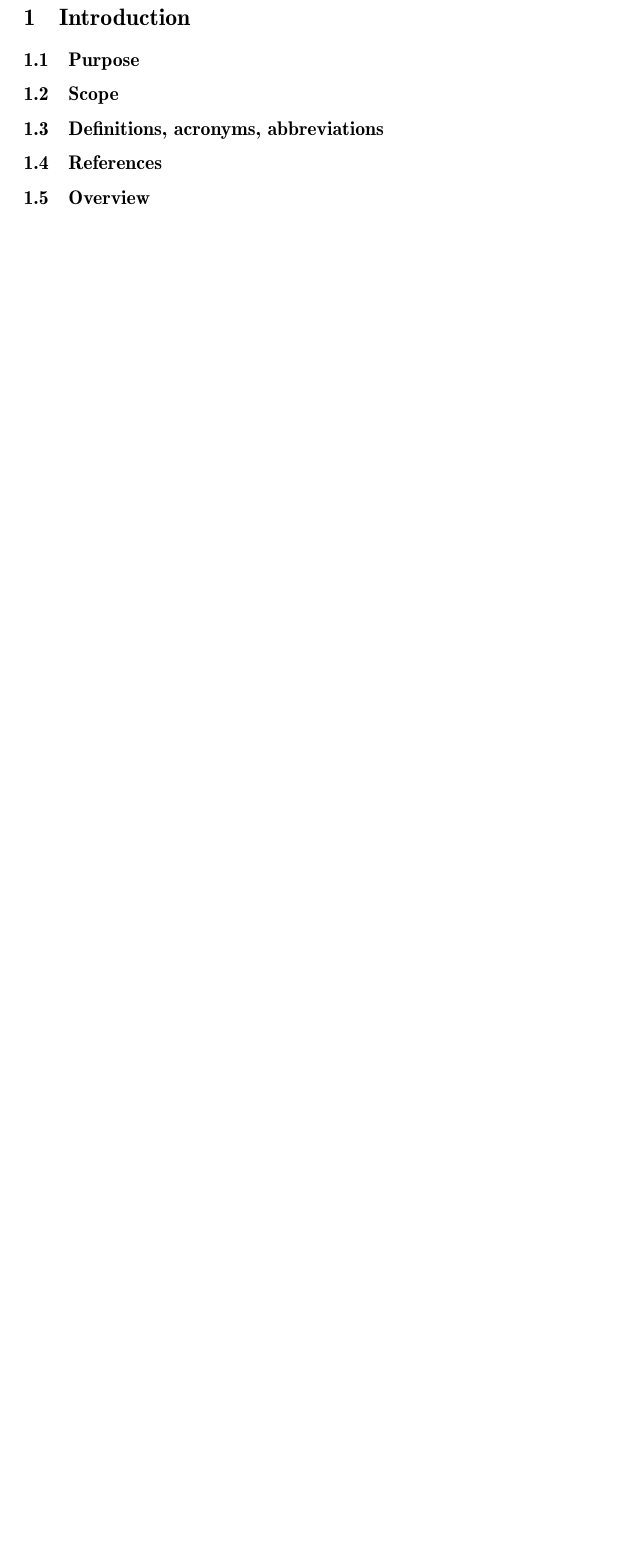
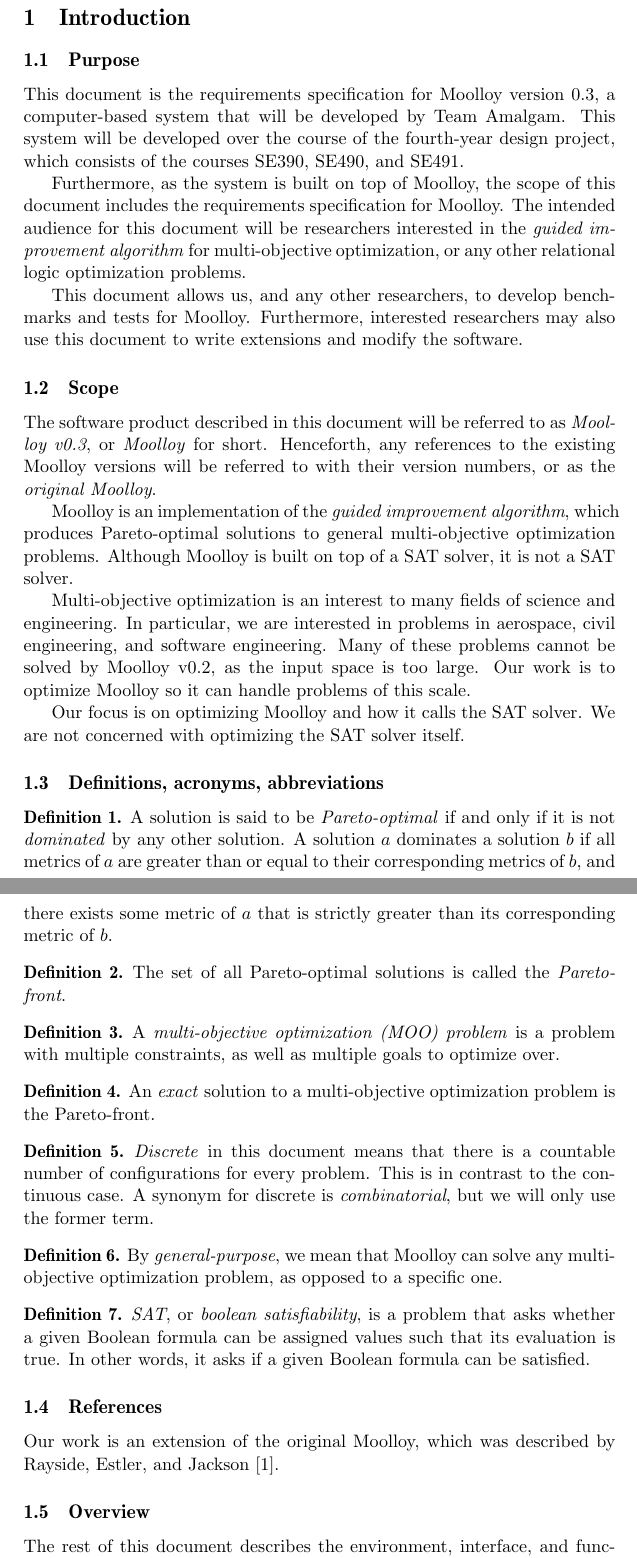
Before and after one commit to TeamAmalgam/documents, a LaTeX paper (specification/main.tex): part of page 2 of 2 before the commit and two parts of pages 2 and 3 of 4 after it, the two joined at a grey line, cut so that both start at the same text, the shorter picture padded with empty space. Compiled offline with pdfLaTeX.

Commit message:
Add introduction and references to SRS

```diff
--- a/specification/main.tex
+++ b/specification/main.tex
@@ -6,6 +6,11 @@
 
 \usepackage[T1]{fontenc}
 \usepackage{ae,aecompl}
+
+% For definitions
+\usepackage{amsthm}
+\theoremstyle{definition}
+\newtheorem{mydef}{Definition}
 
 \usepackage[%
   style=ieee,
@@ -26,20 +31,55 @@ SE390 Requirements Specification for Team Amalgam
 \newpage
 
 %%%%%%%%%%%%%%%%%%%%%%%%%%%%%%%%%%%%%%%%%%%%%%%%%%%%%%%%%%%%%%%%%%%%%%
-\section{Introduction} % Introduction to the document
+\section{Introduction}
 \subsection{Purpose}
 % Purpose of the document
 % Who is intended audience?
 % How is it to be used?
 % .25-.5 pages
 
+This document is the requirements specification for Moolloy version
+0.3, a computer-based system that will be developed by Team Amalgam.
+This system will be developed over the course of the fourth-year design
+project, which consists of the courses SE390, SE490, and SE491.
+
+Furthermore, as the system is built on top of Moolloy, the scope of
+this document includes the requirements specification for Moolloy.
+The intended audience for this document will be researchers interested
+in the \textit{guided improvement algorithm} for multi-objective
+optimization, or any other relational logic optimization problems.
+
+This document allows us, and any other researchers, to develop
+benchmarks and tests for Moolloy. Furthermore, interested researchers
+may also use this document to write extensions and modify the software.
+
 \subsection{Scope}
 % Name of the software product
 % Overview of the product - what it will/ will not do
-% Summary of the application of the the software, including benefits
+% Summary of the application of the software, including benefits
 % and goals
 % The boundaries of the product
 % .25-.5 pages
+
+The software product described in this document will be referred to as
+\textit{Moolloy v0.3}, or \textit{Moolloy} for short. Henceforth, any
+references to the existing Moolloy versions will be referred to with
+their version numbers, or as the \textit{original Moolloy}.
+
+Moolloy is an implementation of the \textit{guided improvement
+algorithm}, which produces Pareto-optimal solutions to general
+multi-objective optimization problems. Although Moolloy is built on top
+of a SAT solver, it is not a SAT solver.
+
+Multi-objective optimization is an interest to many fields of science
+and engineering. In particular, we are interested in problems in
+aerospace, civil engineering, and software engineering. Many of these
+problems cannot be solved by Moolloy v0.2, as the input space is too
+large. Our work is to optimize Moolloy so it can handle problems of
+this scale.
+
+Our focus is on optimizing Moolloy and how it calls the SAT solver. We
+are not concerned with optimizing the SAT solver itself.
 
 \subsection{Definitions, acronyms, abbreviations}
 % Usually for domain-level definitions
@@ -48,13 +88,59 @@ SE390 Requirements Specification for Team Amalgam
 % Explain any notational conventions for any deviations from the
 % standard UML notation
 
+\begin{mydef}
+A solution is said to be \textit{Pareto-optimal} if and only if it is
+not \textit{dominated} by any other solution. A solution $a$ dominates
+a solution $b$ if all metrics of $a$ are greater than or equal to their
+corresponding metrics of $b$, and there exists some metric of $a$ that
+is strictly greater than its corresponding metric of $b$.
+\end{mydef}
+
+\begin{mydef}
+The set of all Pareto-optimal solutions is called the
+\textit{Pareto-front}.
+\end{mydef}
+
+\begin{mydef}
+A \textit{multi-objective optimization (MOO) problem} is a problem with
+multiple constraints, as well as multiple goals to optimize over.
+\end{mydef}
+
+\begin{mydef}
+An \textit{exact} solution to a multi-objective optimization problem is
+the Pareto-front.
+\end{mydef}
+
+\begin{mydef}
+\textit{Discrete} in this document means that there is a countable
+number of configurations for every problem. This is in contrast to the
+continuous case. A synonym for discrete is \textit{combinatorial}, but
+we will only use the former term.  \end{mydef}
+
+\begin{mydef}
+By \textit{general-purpose}, we mean that Moolloy can solve any
+multi-objective optimization problem, as opposed to a specific one.
+\end{mydef}
+
+\begin{mydef}
+\textit{SAT}, or \textit{boolean satisfiability}, is a problem that
+asks whether a given Boolean formula can be assigned values such that
+its evaluation is true. In other words, it asks if a given Boolean
+formula can be satisfied.
+\end{mydef}
+
 \subsection{References}
 % Sources of information such as
 %   Pre-existing project documentation
 %   Documentation of stakeholder interviews
 %   External info sources
 
+Our work is an extension of the original Moolloy, which was described
+by Rayside, Estler, and Jackson~\cite{ref:moolloy}.
+
 \subsection{Overview}
 % Brief description of the structure of the rest of the SRS
 % Chosen organization for section 3
 % Any deviations from the standard SRS format
+
+The rest of this document describes the environment, interface, and
```
Also changed, not shown: specification/main.bib (+0 -45 lines), specification/main.pdf, specification/main.tex (6 more changed lines).
